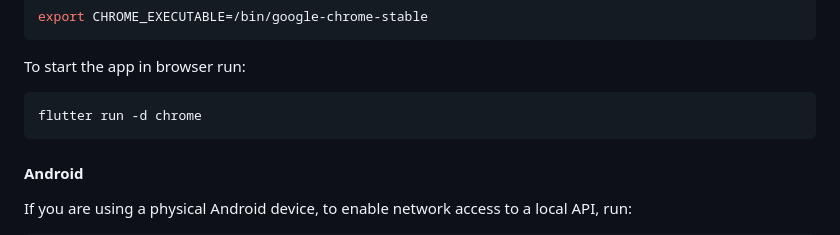
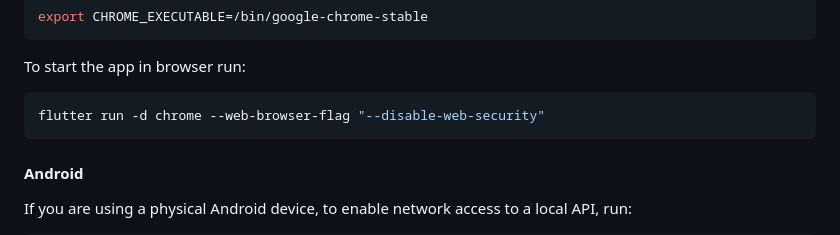
Before and after one commit to aokellermann/spend, a Markdown page: CONTRIBUTING.md, the part around the change. GitHub-like rendering.

Commit message:
Added correct command for starting flutter app in chrome

````diff
--- a/CONTRIBUTING.md
+++ b/CONTRIBUTING.md
@@ -144,7 +144,7 @@ export CHROME_EXECUTABLE=/bin/google-chrome-stable
 
 To start the app in browser run:
 ```sh
-flutter run -d chrome
+flutter run -d chrome --web-browser-flag "--disable-web-security"
 ```
 
 #### Android
````
